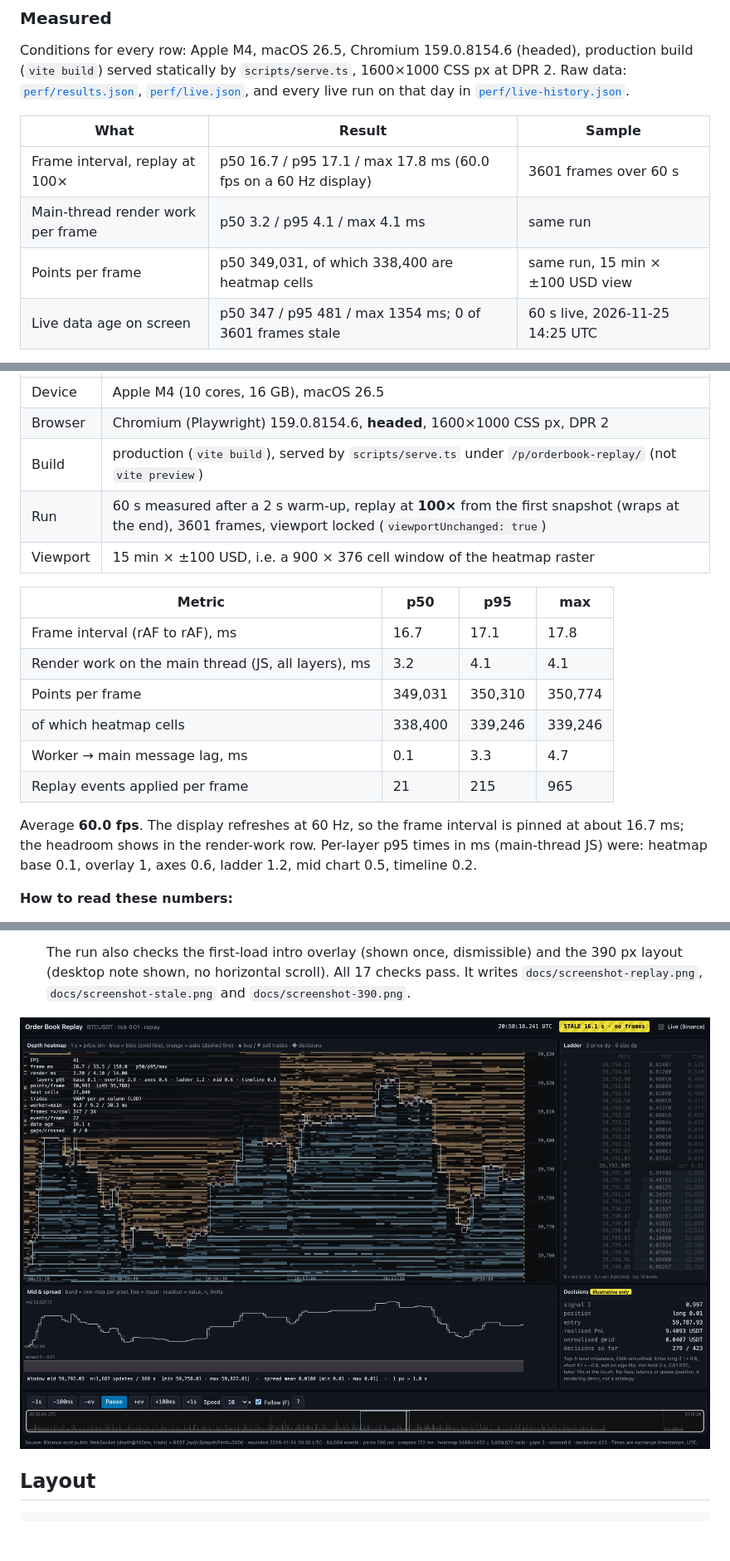
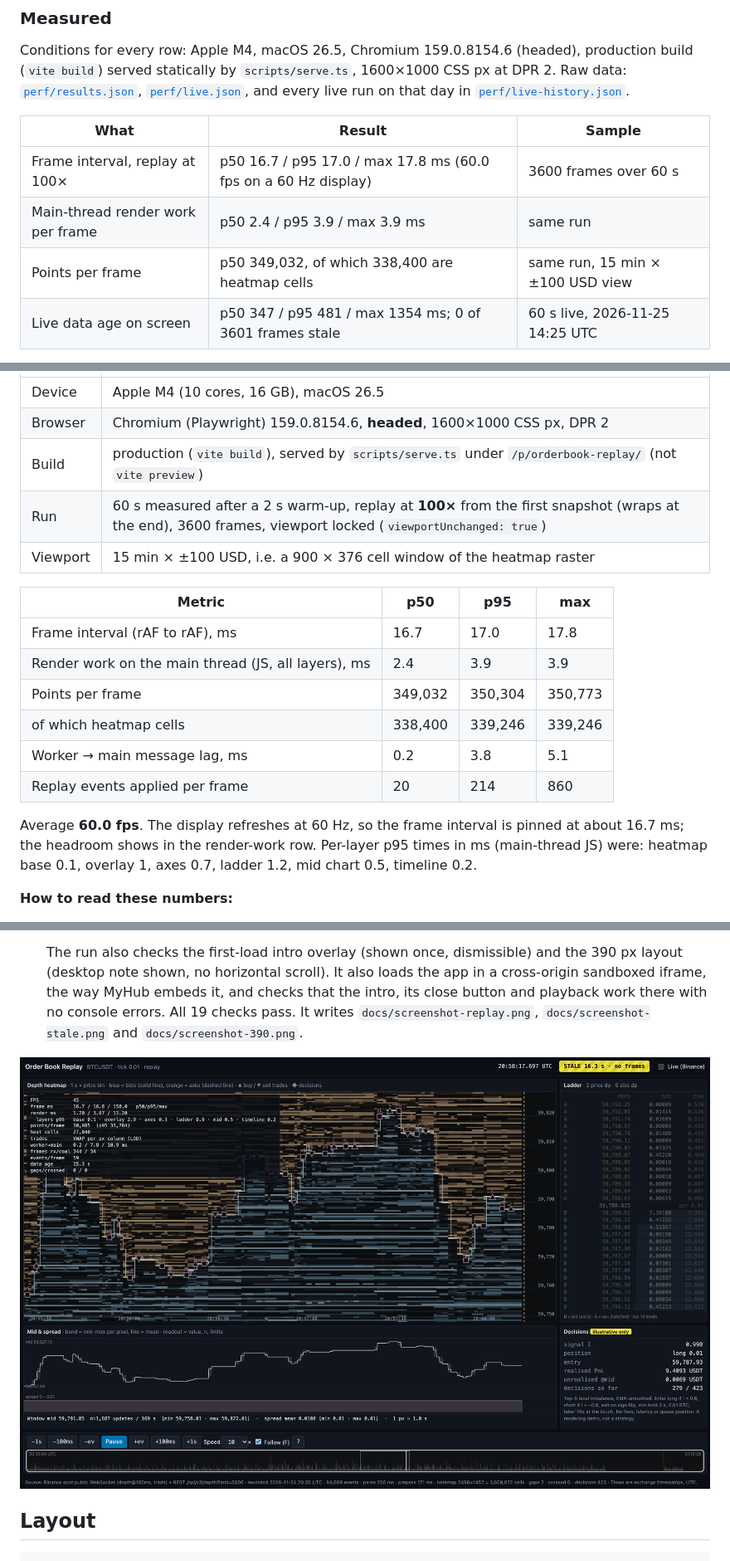
Before and after one commit to mariuszbyahoo/orderbook-replay, a Markdown page: README.md, 3 parts joined by grey strips. Shown at 83% size. GitHub-like rendering; pictures changed too: docs/screenshot-stale.png; blank space fills up the shorter version.

```diff
--- a/README.md
+++ b/README.md
@@ -20,9 +20,9 @@ Conditions for every row: Apple M4, macOS 26.5, Chromium 159.0.8154.6 (headed),
 
 | What                              | Result                                                          | Sample                           |
 | --------------------------------- | --------------------------------------------------------------- | -------------------------------- |
-| Frame interval, replay at 100×    | p50 16.7 / p95 17.1 / max 17.8 ms (60.0 fps on a 60 Hz display) | 3601 frames over 60 s            |
-| Main-thread render work per frame | p50 3.2 / p95 4.1 / max 4.1 ms                                  | same run                         |
-| Points per frame                  | p50 349,031, of which 338,400 are heatmap cells                 | same run, 15 min × ±100 USD view |
+| Frame interval, replay at 100×    | p50 16.7 / p95 17.0 / max 17.8 ms (60.0 fps on a 60 Hz display) | 3600 frames over 60 s            |
+| Main-thread render work per frame | p50 2.4 / p95 3.9 / max 3.9 ms                                  | same run                         |
+| Points per frame                  | p50 349,032, of which 338,400 are heatmap cells                 | same run, 15 min × ±100 USD view |
 | Live data age on screen           | p50 347 / p95 481 / max 1354 ms; 0 of 3601 frames stale         | 60 s live, 2026-11-25 14:25 UTC  |
 
 **What "live data age" measures.** At each rendered frame it is:
@@ -247,21 +247,21 @@ here comes from anywhere else.
 | Device   | Apple M4 (10 cores, 16 GB), macOS 26.5                                                                                                                     |
 | Browser  | Chromium (Playwright) 159.0.8154.6, **headed**, 1600×1000 CSS px, DPR 2                                                                                    |
 | Build    | production (`vite build`), served by `scripts/serve.ts` under `/p/orderbook-replay/` (not `vite preview`)                                                  |
-| Run      | 60 s measured after a 2 s warm-up, replay at **100×** from the first snapshot (wraps at the end), 3601 frames, viewport locked (`viewportUnchanged: true`) |
+| Run      | 60 s measured after a 2 s warm-up, replay at **100×** from the first snapshot (wraps at the end), 3600 frames, viewport locked (`viewportUnchanged: true`) |
 | Viewport | 15 min × ±100 USD, i.e. a 900 × 376 cell window of the heatmap raster                                                                                      |
 
 | Metric                                              | p50     | p95     | max     |
 | --------------------------------------------------- | ------- | ------- | ------- |
-| Frame interval (rAF to rAF), ms                     | 16.7    | 17.1    | 17.8    |
-| Render work on the main thread (JS, all layers), ms | 3.2     | 4.1     | 4.1     |
-| Points per frame                                    | 349,031 | 350,310 | 350,774 |
+| Frame interval (rAF to rAF), ms                     | 16.7    | 17.0    | 17.8    |
+| Render work on the main thread (JS, all layers), ms | 2.4     | 3.9     | 3.9     |
+| Points per frame                                    | 349,032 | 350,304 | 350,773 |
 | of which heatmap cells                              | 338,400 | 339,246 | 339,246 |
-| Worker → main message lag, ms                       | 0.1     | 3.3     | 4.7     |
-| Replay events applied per frame                     | 21      | 215     | 965     |
+| Worker → main message lag, ms                       | 0.2     | 3.8     | 5.1     |
+| Replay events applied per frame                     | 20      | 214     | 860     |
 
 Average **60.0 fps**. The display refreshes at 60 Hz, so the frame interval is pinned at about
 16.7 ms; the headroom shows in the render-work row. Per-layer p95 times in ms (main-thread JS) were:
-heatmap base 0.1, overlay 1, axes 0.6, ladder 1.2, mid chart 0.5, timeline 0.2.
+heatmap base 0.1, overlay 1, axes 0.7, ladder 1.2, mid chart 0.5, timeline 0.2.
 
 **How to read these numbers:**
 
@@ -312,7 +312,8 @@ are not stored.
   - no page errors.
 
   The run also checks the first-load intro overlay (shown once, dismissible) and the 390 px layout
-  (desktop note shown, no horizontal scroll). All 17 checks pass. It writes
+  (desktop note shown, no horizontal scroll). It also loads the app in a cross-origin sandboxed iframe, the way MyHub embeds it, and checks that the
+  intro, its close button and playback work there with no console errors. All 19 checks pass. It writes
   `docs/screenshot-replay.png`, `docs/screenshot-stale.png` and `docs/screenshot-390.png`.
 
 ![Stale state: worker stalled for 3 s at 10×](docs/screenshot-stale.png)
```
Also changed, not shown: docs/myhub-dev-desktop.png (added), docs/myhub-dev-mobile390.png (added), docs/screenshot-390.png, docs/screenshot-replay.png, 5 other files.
